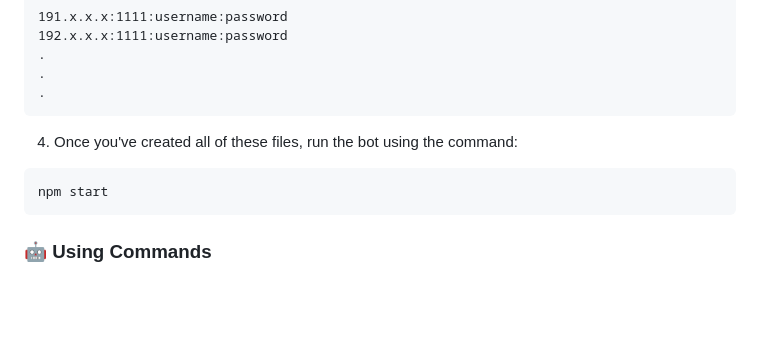
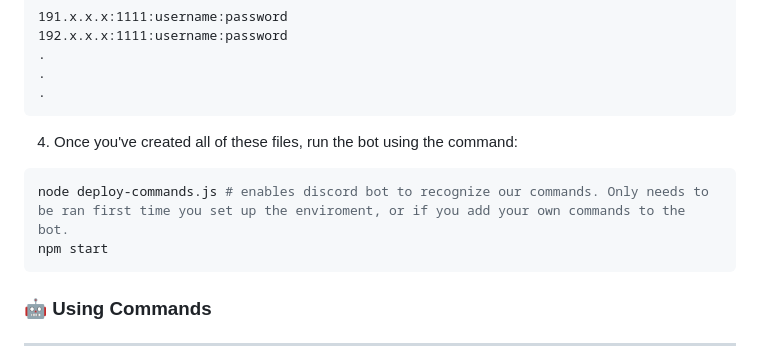
Before and after one commit to stackanthony/storefront-stalker, a Markdown page: README.md, the part around the change. Rendered like a GitHub page; blank space fills up the shorter version.

````diff
--- a/README.md
+++ b/README.md
@@ -234,6 +234,7 @@ LOGGING=false #make "true" if you'd like to see DB logs
 4. Once you've created all of these files, run the bot using the command:
 
 ```sh
+node deploy-commands.js # enables discord bot to recognize our commands. Only needs to be ran first time you set up the enviroment, or if you add your own commands to the bot.
 npm start
 ```
 
````
